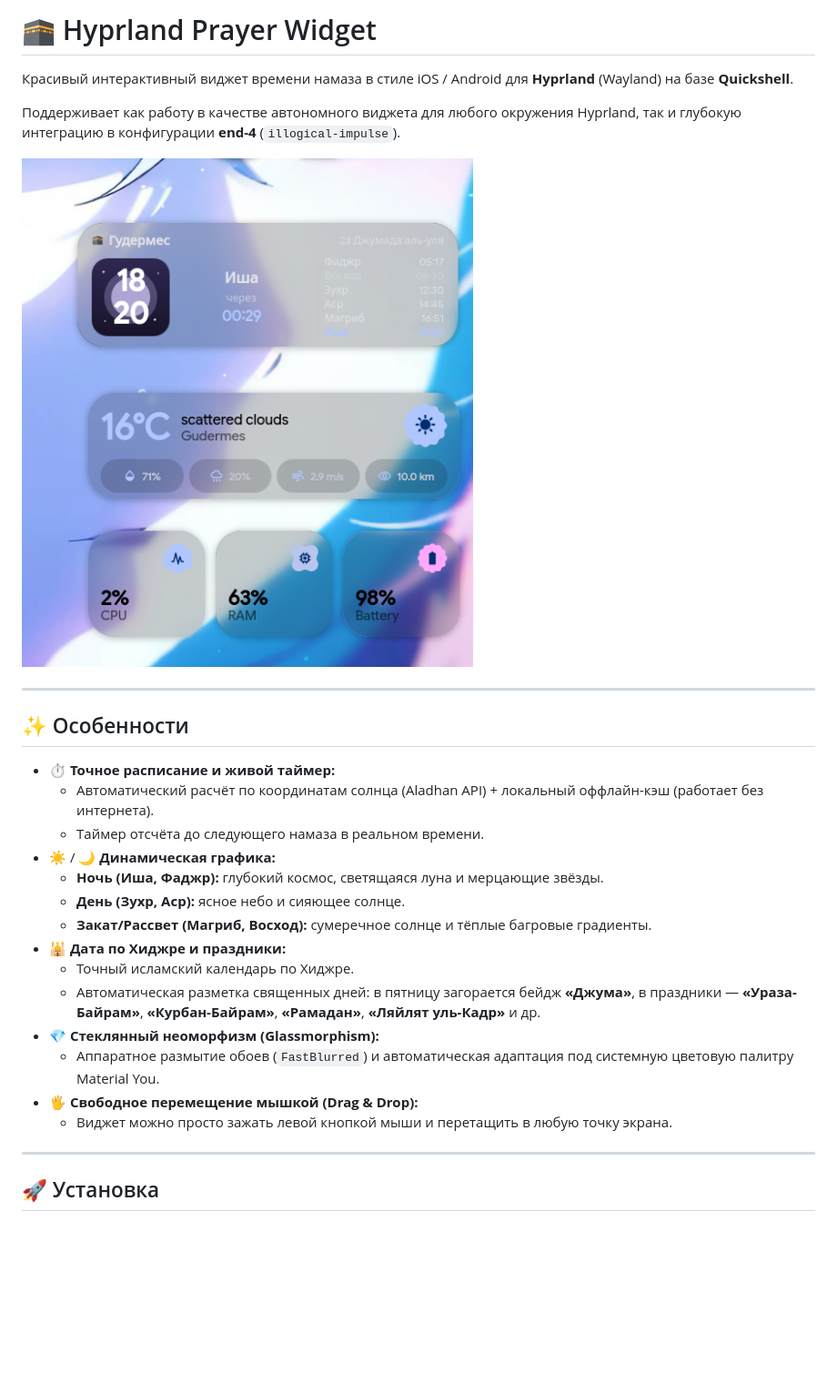
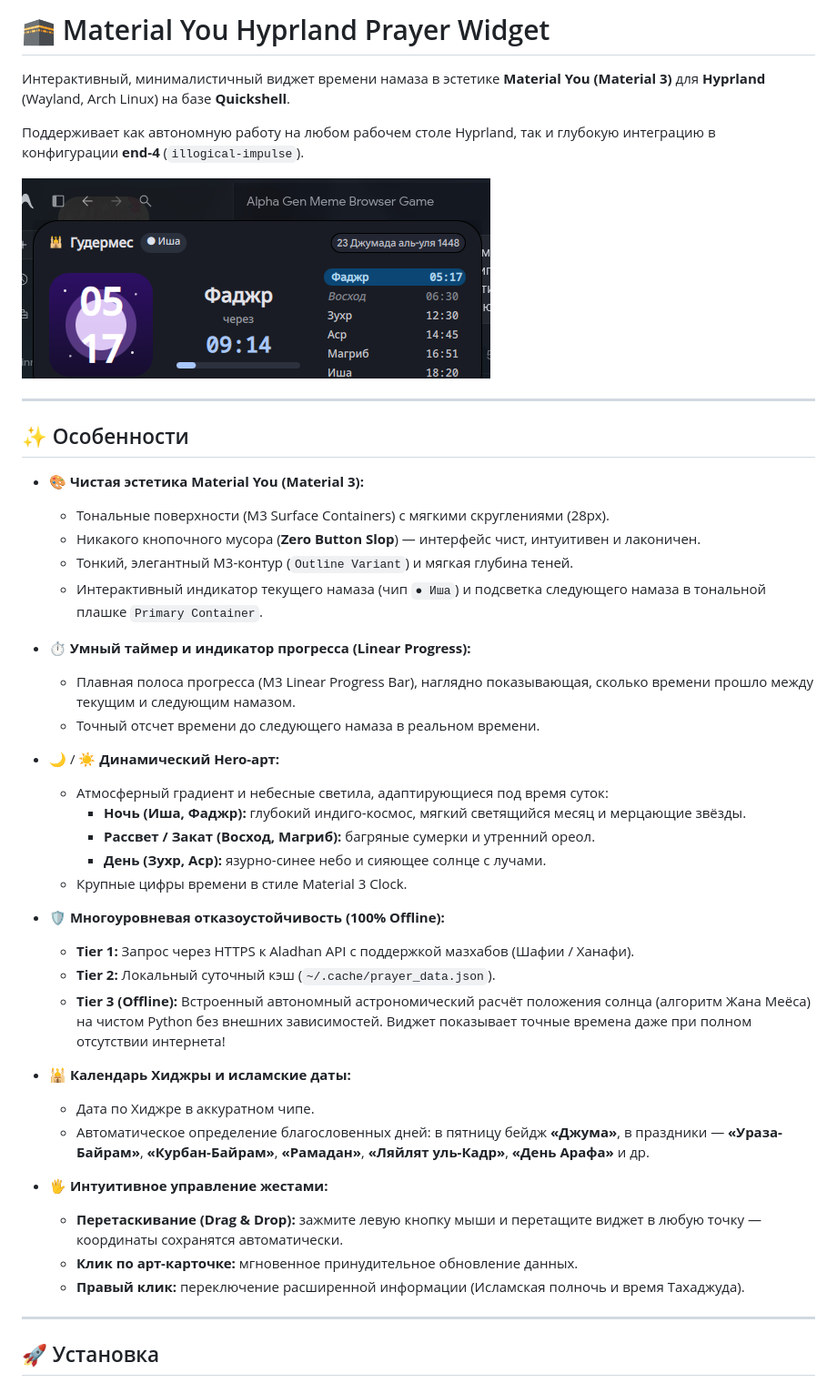
Before and after one commit to KARAPUZ1226/hyprland-prayer-widget, a Markdown page: README.md, the part around one of its changes. Shown at 91% size. Drawn GitHub-style; pictures changed too: preview.png; blank space fills up the shorter version.

Commit message:
feat(ui/backend): redesign in Material You 3, add offline solar prayer calculation and progress indicator

```diff
--- a/README.md
+++ b/README.md
@@ -1,8 +1,8 @@
-# 🕋 Hyprland Prayer Widget
+# 🕋 Material You Hyprland Prayer Widget
 
-Красивый интерактивный виджет времени намаза в стиле iOS / Android для **Hyprland** (Wayland) на базе **Quickshell**.
+Интерактивный, минималистичный виджет времени намаза в эстетике **Material You (Material 3)** для **Hyprland** (Wayland, Arch Linux) на базе **Quickshell**.
 
-Поддерживает как работу в качестве автономного виджета для любого окружения Hyprland, так и глубокую интеграцию в конфигурации **end-4** (`illogical-impulse`).
+Поддерживает как автономную работу на любом рабочем столе Hyprland, так и глубокую интеграцию в конфигурации **end-4** (`illogical-impulse`).
 
 ![Preview](preview.png)
 
@@ -10,20 +10,36 @@
 
 ## ✨ Особенности
 
-- ⏱️ **Точное расписание и живой таймер:**
-  - Автоматический расчёт по координатам солнца (Aladhan API) + локальный оффлайн-кэш (работает без интернета).
-  - Таймер отсчёта до следующего намаза в реальном времени.
-- ☀️ / 🌙 **Динамическая графика:**
-  - **Ночь (Иша, Фаджр):** глубокий космос, светящаяся луна и мерцающие звёзды.
-  - **День (Зухр, Аср):** ясное небо и сияющее солнце.
-  - **Закат/Рассвет (Магриб, Восход):** сумеречное солнце и тёплые багровые градиенты.
-- 🕌 **Дата по Хиджре и праздники:**
-  - Точный исламский календарь по Хиджре.
-  - Автоматическая разметка священных дней: в пятницу загорается бейдж **«Джума»**, в праздники — **«Ураза-Байрам»**, **«Курбан-Байрам»**, **«Рамадан»**, **«Ляйлят уль-Кадр»** и др.
-- 💎 **Стеклянный неоморфизм (Glassmorphism):**
-  - Аппаратное размытие обоев (`FastBlurred`) и автоматическая адаптация под системную цветовую палитру Material You.
-- 🖐️ **Свободное перемещение мышкой (Drag & Drop):**
-  - Виджет можно просто зажать левой кнопкой мыши и перетащить в любую точку экрана.
+- 🎨 **Чистая эстетика Material You (Material 3):**
+  - Тональные поверхности (M3 Surface Containers) с мягкими скруглениями (28px).
+  - Никакого кнопочного мусора (**Zero Button Slop**) — интерфейс чист, интуитивен и лаконичен.
+  - Тонкий, элегантный M3-контур (`Outline Variant`) и мягкая глубина теней.
+  - Интерактивный индикатор текущего намаза (чип `● Иша`) и подсветка следующего намаза в тональной плашке `Primary Container`.
+
+- ⏱️ **Умный таймер и индикатор прогресса (Linear Progress):**
+  - Плавная полоса прогресса (M3 Linear Progress Bar), наглядно показывающая, сколько времени прошло между текущим и следующим намазом.
+  - Точный отсчет времени до следующего намаза в реальном времени.
+
+- 🌙 / ☀️ **Динамический Hero-арт:**
+  - Атмосферный градиент и небесные светила, адаптирующиеся под время суток:
+    - **Ночь (Иша, Фаджр):** глубокий индиго-космос, мягкий светящийся месяц и мерцающие звёзды.
+    - **Рассвет / Закат (Восход, Магриб):** багряные сумерки и утренний ореол.
+    - **День (Зухр, Аср):** язурно-синее небо и сияющее солнце с лучами.
+  - Крупные цифры времени в стиле Material 3 Clock.
+
+- 🛡️ **Многоуровневая отказоустойчивость (100% Offline):**
+  - **Tier 1:** Запрос через HTTPS к Aladhan API с поддержкой мазхабов (Шафии / Ханафи).
+  - **Tier 2:** Локальный суточный кэш (`~/.cache/prayer_data.json`).
+  - **Tier 3 (Offline):** Встроенный автономный астрономический расчёт положения солнца (алгоритм Жана Меёса) на чистом Python без внешних зависимостей. Виджет показывает точные времена даже при полном отсутствии интернета!
+
+- 🕌 **Календарь Хиджры и исламские даты:**
+  - Дата по Хиджре в аккуратном чипе.
+  - Автоматическое определение благословенных дней: в пятницу бейдж **«Джума»**, в праздники — **«Ураза-Байрам»**, **«Курбан-Байрам»**, **«Рамадан»**, **«Ляйлят уль-Кадр»**, **«День Арафа»** и др.
+
+- 🖐️ **Интуитивное управление жестами:**
+  - **Перетаскивание (Drag & Drop):** зажмите левую кнопку мыши и перетащите виджет в любую точку — координаты сохранятся автоматически.
+  - **Клик по арт-карточке:** мгновенное принудительное обновление данных.
+  - **Правый клик:** переключение расширенной информации (Исламская полночь и время Тахаджуда).
 
 ---
 
```
Also changed, not shown: other parts of README.md (+25 -5 lines), 6 other files.
